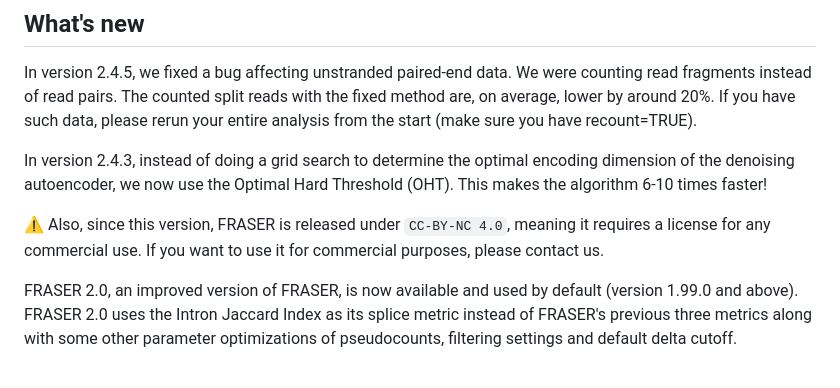
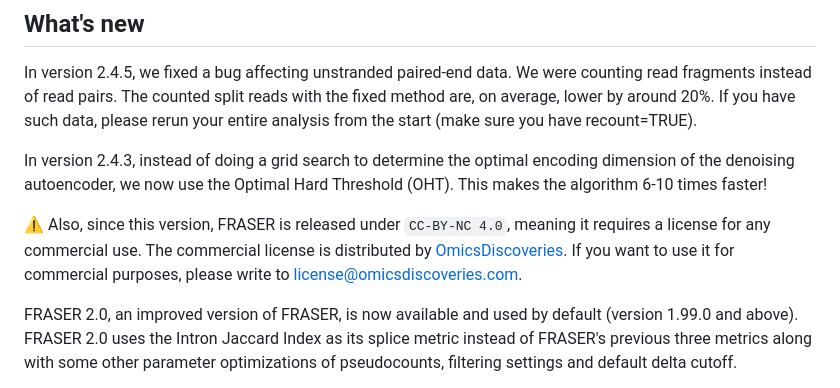
Before and after one commit to gagneurlab/FRASER, a Markdown page: README.md, the part around the change. GitHub-like rendering.

Commit message:
Revise commercial license details in README
Updated licensing information for commercial use.

```diff
--- a/README.md
+++ b/README.md
@@ -23,7 +23,7 @@ In version 2.4.5, we fixed a bug affecting unstranded paired-end data. We were c
 
 In version 2.4.3, instead of doing a grid search to determine the optimal encoding dimension of the denoising autoencoder, we now use the Optimal Hard Threshold (OHT). This makes the algorithm 6-10 times faster!
 
-⚠️ Also, since this version, FRASER is released under `CC-BY-NC 4.0`,  meaning it requires a license for any commercial use. If you want to use it for commercial purposes, please contact us.
+⚠️ Also, since this version, FRASER is released under `CC-BY-NC 4.0`,  meaning it requires a license for any commercial use. The commercial license is distributed by [OmicsDiscoveries](https://www.omicsdiscoveries.com). If you want to use it for commercial purposes, please write to license@omicsdiscoveries.com.
 
 FRASER 2.0, an improved version of FRASER, is now available and used by default (version 1.99.0 and above).
 FRASER 2.0 uses the Intron Jaccard Index as its splice metric instead of FRASER's
```
